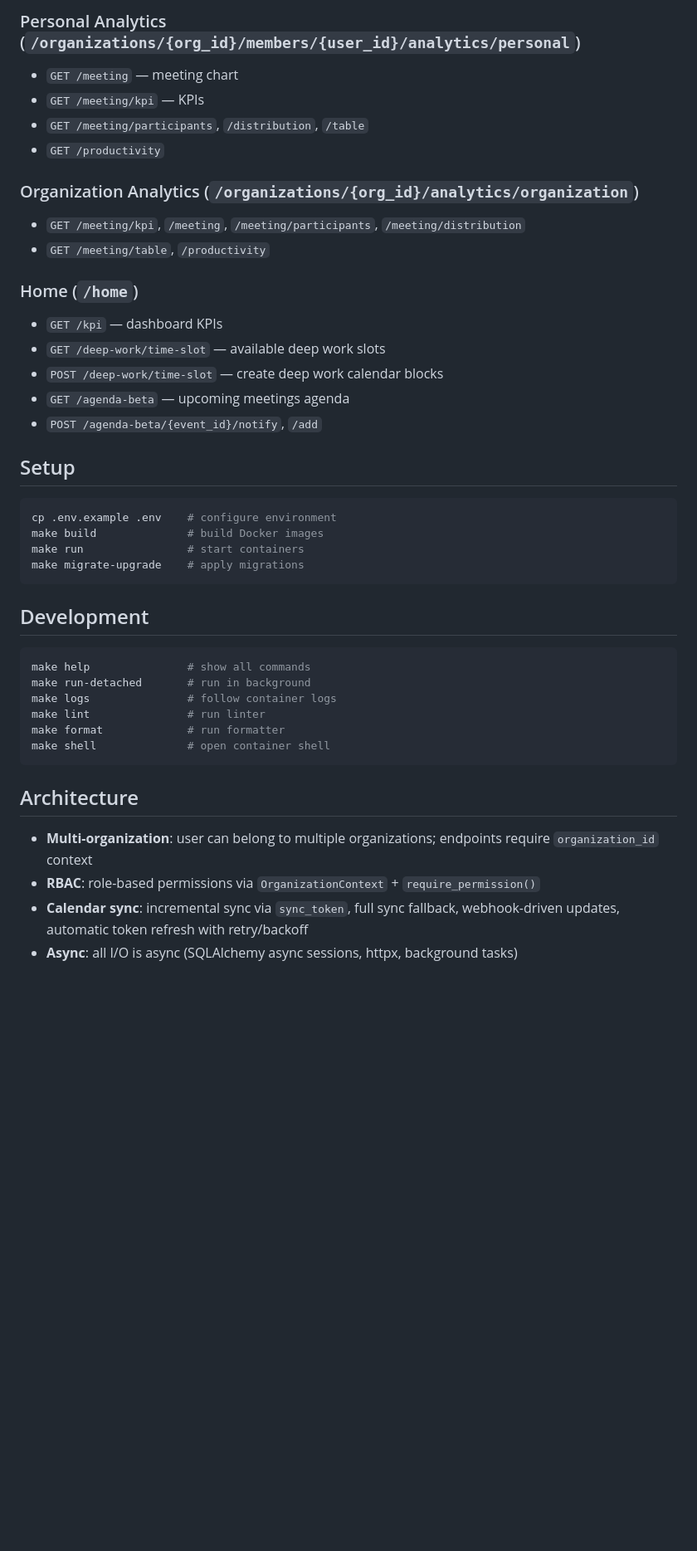
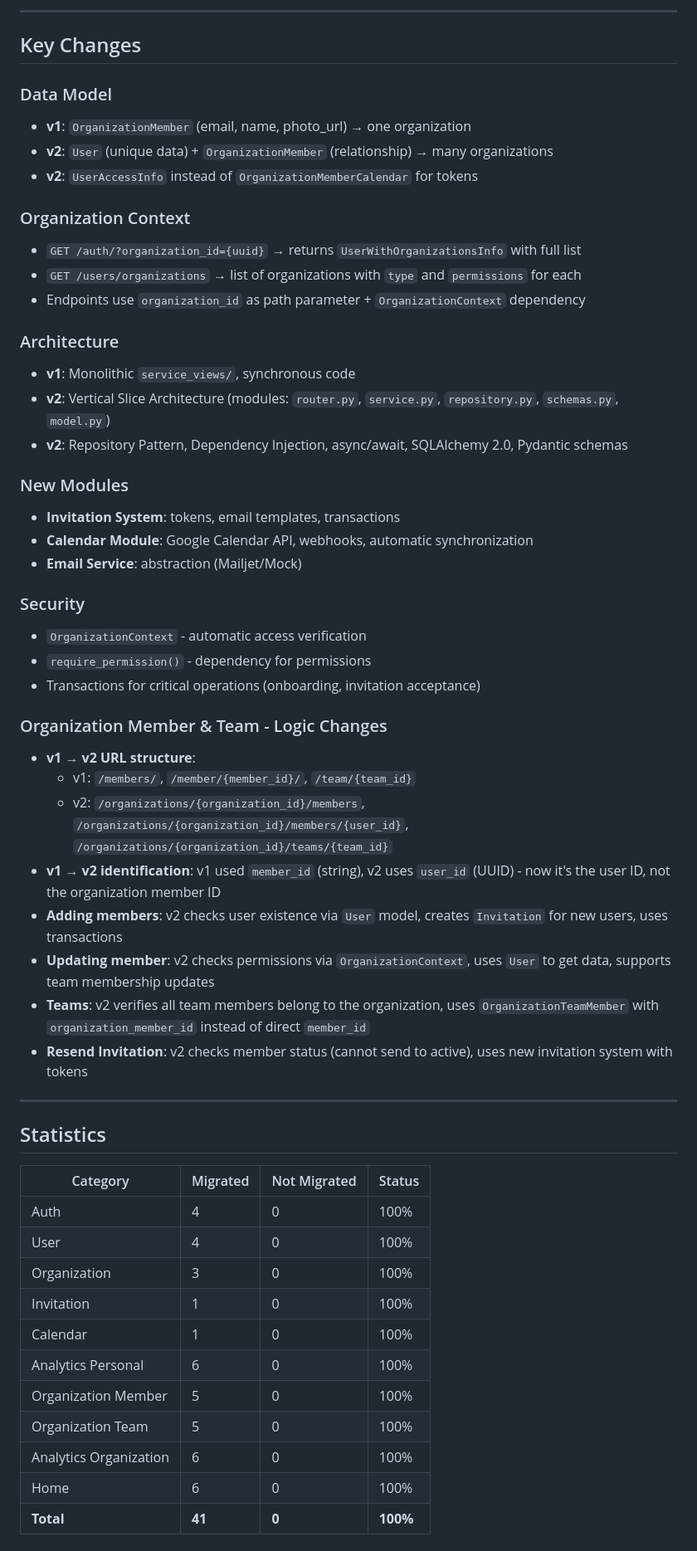
Before and after one commit to demianperetiatko/spry-backend, a Markdown page: README.md, the part around one of its changes. Shown at 83% size. GitHub-like rendering; blank space fills up the shorter version.

````diff
--- a/README.md
+++ b/README.md
@@ -69,44 +61,58 @@ Each module follows: `router.py` → `service.py` → `repository.py` → `schem
 
-### Personal Analytics (`/organizations/{org_id}/members/{user_id}/analytics/personal`)
-- `GET /meeting` — meeting chart
-- `GET /meeting/kpi` — KPIs
-- `GET /meeting/participants`, `/distribution`, `/table`
-- `GET /productivity`
+---
 
-### Organization Analytics (`/organizations/{org_id}/analytics/organization`)
-- `GET /meeting/kpi`, `/meeting`, `/meeting/participants`, `/meeting/distribution`
-- `GET /meeting/table`, `/productivity`
+## Key Changes
 
-### Home (`/home`)
-- `GET /kpi` — dashboard KPIs
-- `GET /deep-work/time-slot` — available deep work slots
-- `POST /deep-work/time-slot` — create deep work calendar blocks
-- `GET /agenda-beta` — upcoming meetings agenda
-- `POST /agenda-beta/{event_id}/notify`, `/add`
+### Data Model
+- **v1**: `OrganizationMember` (email, name, photo_url) → one organization
+- **v2**: `User` (unique data) + `OrganizationMember` (relationship) → many organizations
+- **v2**: `UserAccessInfo` instead of `OrganizationMemberCalendar` for tokens
 
-## Setup
+### Organization Context
+- `GET /auth/?organization_id={uuid}` → returns `UserWithOrganizationsInfo` with full list
+- `GET /users/organizations` → list of organizations with `type` and `permissions` for each
+- Endpoints use `organization_id` as path parameter + `OrganizationContext` dependency
 
-```bash
-cp .env.example .env    # configure environment
-make build              # build Docker images
-make run                # start containers
-make migrate-upgrade    # apply migrations
-```
+### Architecture
+- **v1**: Monolithic `service_views/`, synchronous code
+- **v2**: Vertical Slice Architecture (modules: `router.py`, `service.py`, `repository.py`, `schemas.py`, `model.py`)
+- **v2**: Repository Pattern, Dependency Injection, async/await, SQLAlchemy 2.0, Pydantic schemas
 
-## Development
+### New Modules
+- **Invitation System**: tokens, email templates, transactions
+- **Calendar Module**: Google Calendar API, webhooks, automatic synchronization
+- **Email Service**: abstraction (Mailjet/Mock)
 
-```bash
-make help               # show all commands
-make run-detached       # run in background
-make logs               # follow container logs
-make lint               # run linter
-make format             # run formatter
-make shell              # open container shell
-```
+### Security
+- `OrganizationContext` - automatic access verification
+- `require_permission()` - dependency for permissions
+- Transactions for critical operations (onboarding, invitation acceptance)
 
-## Architecture
+### Organization Member & Team - Logic Changes
+- **v1 → v2 URL structure**:
+  - v1: `/members/`, `/member/{member_id}/`, `/team/{team_id}`
+  - v2: `/organizations/{organization_id}/members`, `/organizations/{organization_id}/members/{user_id}`, `/organizations/{organization_id}/teams/{team_id}`
+- **v1 → v2 identification**: v1 used `member_id` (string), v2 uses `user_id` (UUID) - now it's the user ID, not the organization member ID
+- **Adding members**: v2 checks user existence via `User` model, creates `Invitation` for new users, uses transactions
+- **Updating member**: v2 checks permissions via `OrganizationContext`, uses `User` to get data, supports team membership updates
+- **Teams**: v2 verifies all team members belong to the organization, uses `OrganizationTeamMember` with `organization_member_id` instead of direct `member_id`
+- **Resend Invitation**: v2 checks member status (cannot send to active), uses new invitation system with tokens
 
-- **Multi-organization**: user can belong to multiple organizations; endpoints require `organization_id` context
-- **RBAC**: role-based permissions via `OrganizationContext` + `require_permission()`
-- **Calendar sync**: incremental sync via `sync_token`, full sync fallback, webhook-driven updates, automatic token refresh with retry/backoff
-- **Async**: all I/O is async (SQLAlchemy async sessions, httpx, background tasks)
+---
+
+## Statistics
+
+| Category | Migrated | Not Migrated | Status |
+|----------|----------|--------------|--------|
+| Auth | 4 | 0 | 100% |
+| User | 4 | 0 | 100% |
+| Organization | 3 | 0 | 100% |
+| Invitation | 1 | 0 | 100% |
+| Calendar | 1 | 0 | 100% |
+| Analytics Personal | 6 | 0 | 100% |
+| Organization Member | 5 | 0 | 100% |
+| Organization Team | 5 | 0 | 100% |
+| Analytics Organization | 6 | 0 | 100% |
+| Home | 6 | 0 | 100% |
+| **Total** | **41** | **0** | **100%** |
+
````
Also changed, not shown: other parts of README.md (+96 -54 lines).
